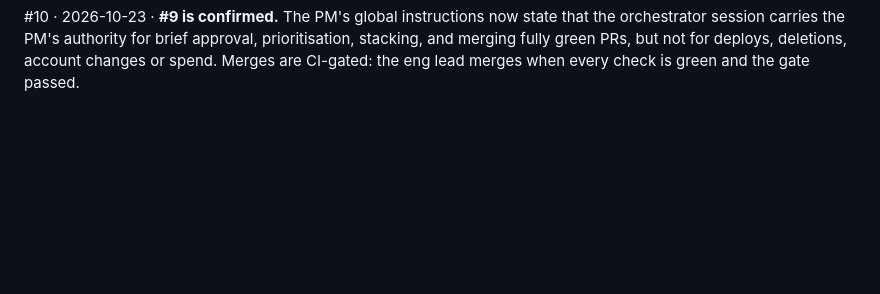
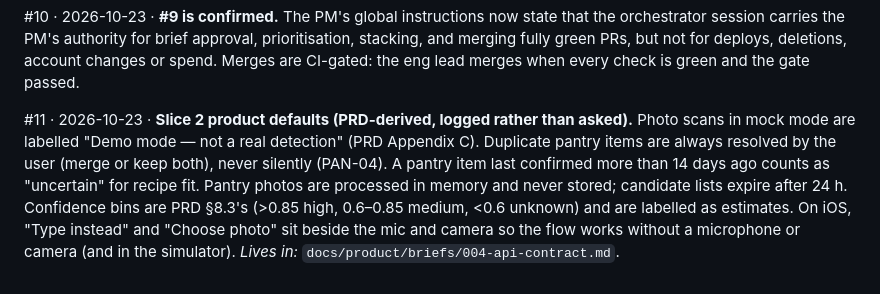
Before and after one commit to hshwang34/SousLens, a Markdown page: docs/product/DECISIONS.md, the part around the change. Drawn GitHub-style; blank space fills up the shorter version.

Commit message:
docs: brief 004 → building; Slice 2 API contract; DECISIONS #11
Co-Authored-By: Claude Opus 5.5 <noreply@anthropic.com>

```diff
--- a/docs/product/DECISIONS.md
+++ b/docs/product/DECISIONS.md
@@ -64,3 +64,12 @@ gated PR still wait. *Lives in:* PR bodies #1/#2.
 session carries the PM's authority for brief approval, prioritisation, stacking, and merging
 fully green PRs, but not for deploys, deletions, account changes or spend. Merges are CI-gated:
 the eng lead merges when every check is green and the gate passed.
+
+#11 · 2026-10-23 · **Slice 2 product defaults (PRD-derived, logged rather than asked).** Photo scans
+in mock mode are labelled "Demo mode — not a real detection" (PRD Appendix C). Duplicate pantry
+items are always resolved by the user (merge or keep both), never silently (PAN-04). A pantry item
+last confirmed more than 14 days ago counts as "uncertain" for recipe fit. Pantry photos are
+processed in memory and never stored; candidate lists expire after 24 h. Confidence bins are
+PRD §8.3's (>0.85 high, 0.6–0.85 medium, <0.6 unknown) and are labelled as estimates. On iOS,
+"Type instead" and "Choose photo" sit beside the mic and camera so the flow works without a
+microphone or camera (and in the simulator). *Lives in:* `docs/product/briefs/004-api-contract.md`.
```
Also changed, not shown: 2 other files.
